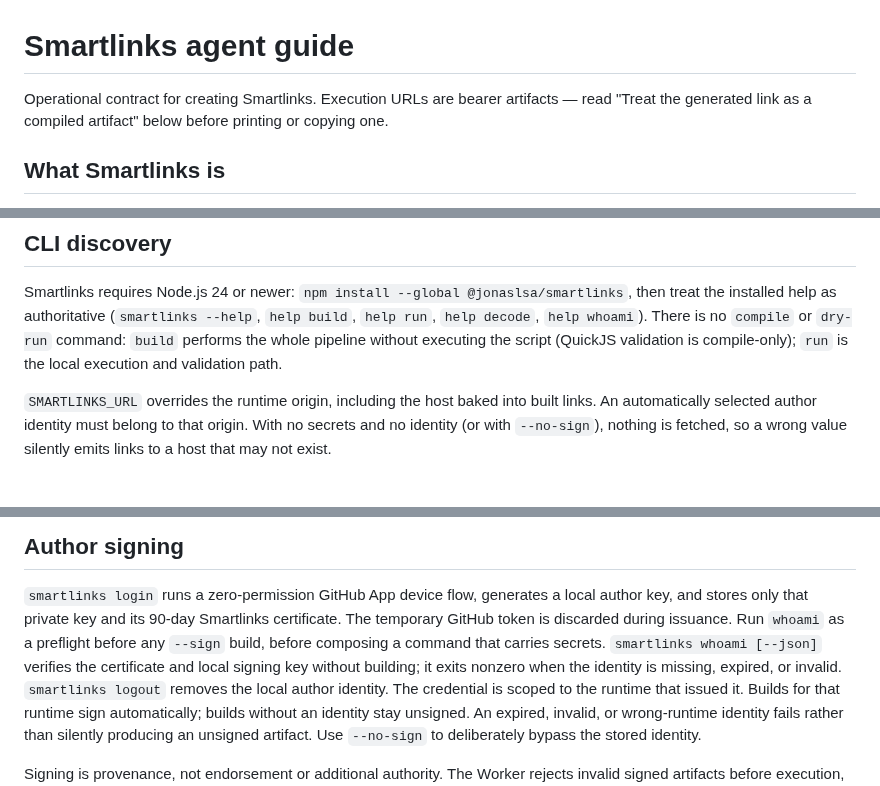
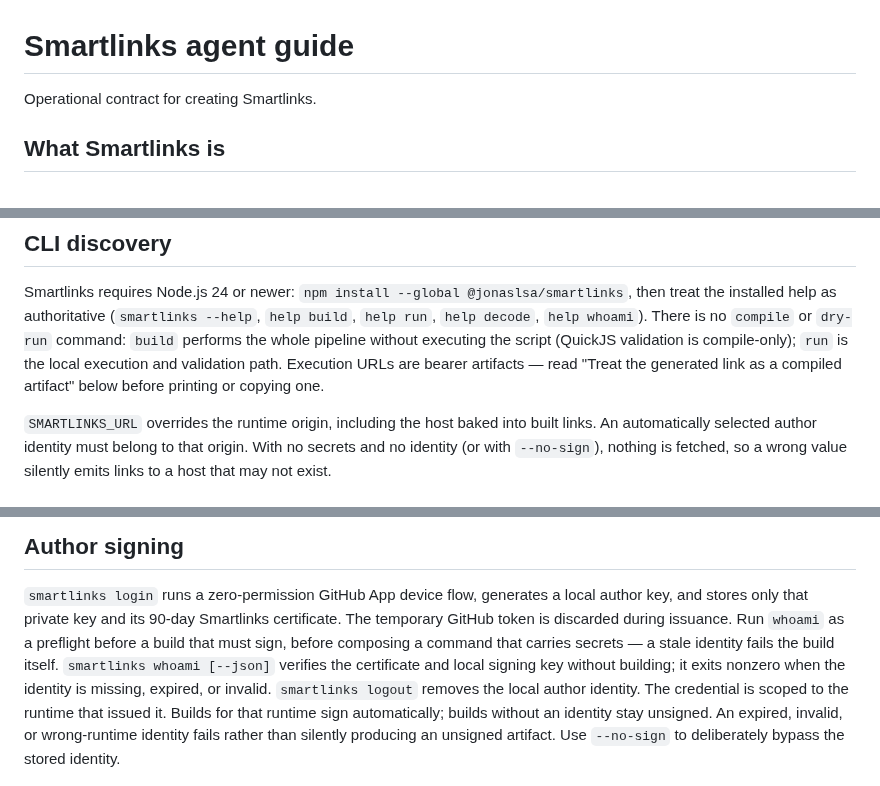
Before and after one commit to jonaslsaa/smartlinks, a Markdown page: public/smartlinks-for-agents.md, 3 parts joined by grey strips. Drawn GitHub-style.

Commit message:
Fix preflight wording for automatic signing and relocate the bearer pointer

```diff
--- a/public/smartlinks-for-agents.md
+++ b/public/smartlinks-for-agents.md
@@ -1,7 +1,6 @@
 # Smartlinks agent guide
 
-Operational contract for creating Smartlinks. Execution URLs are bearer artifacts — read "Treat
-the generated link as a compiled artifact" below before printing or copying one.
+Operational contract for creating Smartlinks.
 
 ## What Smartlinks is
 
@@ -198,7 +197,8 @@ Smartlinks requires Node.js 24 or newer: `npm install --global @jonaslsa/smartli
 the installed help as authoritative (`smartlinks --help`, `help build`, `help run`,
 `help decode`, `help whoami`). There is no `compile` or `dry-run` command: `build` performs the whole pipeline
 without executing the script (QuickJS validation is compile-only); `run` is the local execution
-and validation path.
+and validation path. Execution URLs are bearer artifacts — read "Treat the generated link as a
+compiled artifact" below before printing or copying one.
 
 `SMARTLINKS_URL` overrides the runtime origin, including the host baked into built links. An
 automatically selected author identity must belong to that origin. With no secrets and no identity
@@ -304,8 +304,9 @@ and on expired links, so neither expiry nor rate limits affect what a reader lea
 
 `smartlinks login` runs a zero-permission GitHub App device flow, generates a local author key, and
 stores only that private key and its 90-day Smartlinks certificate. The temporary GitHub token is
-discarded during issuance. Run `whoami` as a preflight before any `--sign` build, before
-composing a command that carries secrets. `smartlinks whoami [--json]` verifies the certificate and local signing
+discarded during issuance. Run `whoami` as a preflight before a build that must sign, before
+composing a command that carries secrets — a stale identity fails the build itself.
+`smartlinks whoami [--json]` verifies the certificate and local signing
 key without building; it exits nonzero when the identity is missing, expired, or invalid.
 `smartlinks logout` removes the local author identity. The credential is scoped to the runtime that
 issued it. Builds for that runtime sign automatically; builds without an identity stay unsigned.
```
